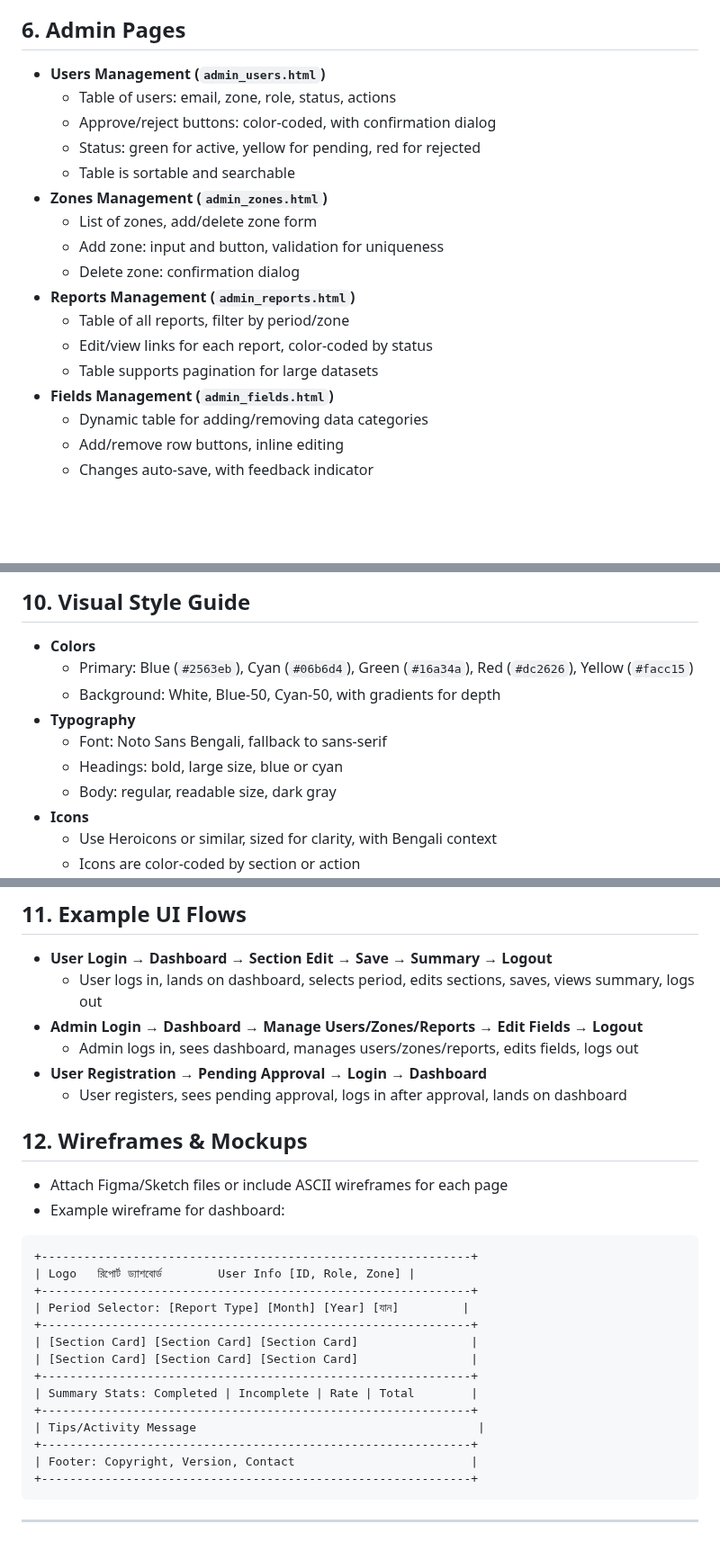
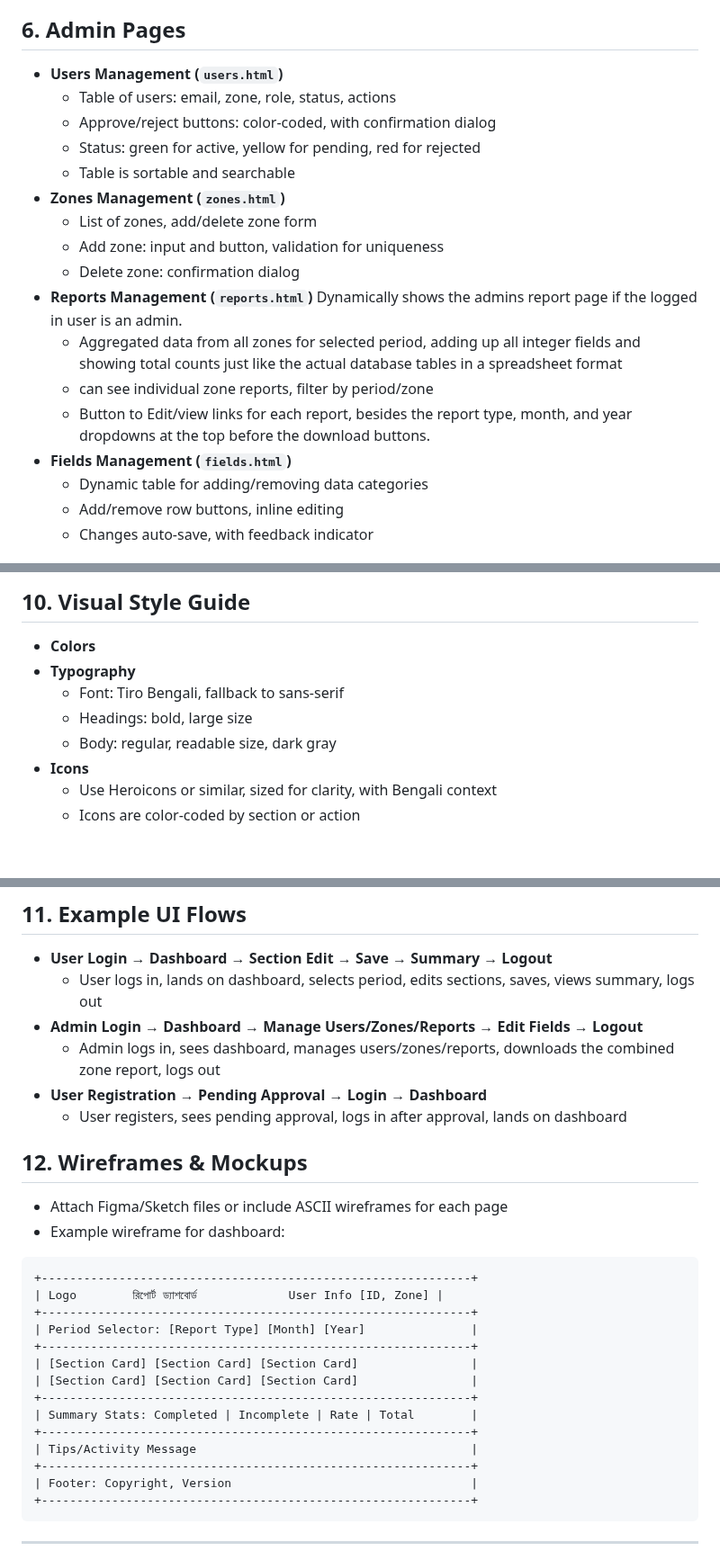
Before and after one commit to Jabir-A-H/report-submission, a Markdown page: TODO_4.md, 3 parts joined by grey strips. Shown at 90% size. Rendered like a GitHub page; blank space fills up the shorter version.

````diff
--- a/TODO_4.md
+++ b/TODO_4.md
@@ -79,20 +79,21 @@ Update all codes in the repository to match the todo_4 mockup.
   - The download buttons (Excel, PDF) are placed after the report type, month, and year dropdowns.
 
 ## 6. Admin Pages
-- **Users Management (`admin_users.html`)**
+- **Users Management (`users.html`)**
   - Table of users: email, zone, role, status, actions
   - Approve/reject buttons: color-coded, with confirmation dialog
   - Status: green for active, yellow for pending, red for rejected
   - Table is sortable and searchable
-- **Zones Management (`admin_zones.html`)**
+- **Zones Management (`zones.html`)**
   - List of zones, add/delete zone form
   - Add zone: input and button, validation for uniqueness
   - Delete zone: confirmation dialog
-- **Reports Management (`admin_reports.html`)**
-  - Table of all reports, filter by period/zone
-  - Edit/view links for each report, color-coded by status
-  - Table supports pagination for large datasets
-- **Fields Management (`admin_fields.html`)**
+- **Reports Management (`reports.html`)**
+  Dynamically shows the admins report page if the logged in user is an admin.
+  - Aggregated data from all zones for selected period, adding up all integer fields and showing total counts just like the actual database tables in a spreadsheet format
+  - can see individual zone reports, filter by period/zone
+  - Button to Edit/view links for each report, besides the report type, month, and year dropdowns at the top before the download buttons.
+- **Fields Management (`fields.html`)**
   - Dynamic table for adding/removing data categories
   - Add/remove row buttons, inline editing
   - Changes auto-save, with feedback indicator
@@ -139,11 +138,9 @@ Update all codes in the repository to match the todo_4 mockup.
 
 ## 10. Visual Style Guide
 - **Colors**
-  - Primary: Blue (`#2563eb`), Cyan (`#06b6d4`), Green (`#16a34a`), Red (`#dc2626`), Yellow (`#facc15`)
-  - Background: White, Blue-50, Cyan-50, with gradients for depth
 - **Typography**
-  - Font: Noto Sans Bengali, fallback to sans-serif
-  - Headings: bold, large size, blue or cyan
+  - Font: Tiro Bengali, fallback to sans-serif
+  - Headings: bold, large size
   - Body: regular, readable size, dark gray
 - **Icons**
   - Use Heroicons or similar, sized for clarity, with Bengali context
@@ -156,7 +153,7 @@ Update all codes in the repository to match the todo_4 mockup.
 - **User Login → Dashboard → Section Edit → Save → Summary → Logout**
   - User logs in, lands on dashboard, selects period, edits sections, saves, views summary, logs out
 - **Admin Login → Dashboard → Manage Users/Zones/Reports → Edit Fields → Logout**
-  - Admin logs in, sees dashboard, manages users/zones/reports, edits fields, logs out
+  - Admin logs in, sees dashboard, manages users/zones/reports, downloads the combined zone report, logs out
 - **User Registration → Pending Approval → Login → Dashboard**
   - User registers, sees pending approval, logs in after approval, lands on dashboard
 
@@ -166,18 +163,18 @@ Update all codes in the repository to match the todo_4 mockup.
 
 ```
 +-------------------------------------------------------------+
-| Logo   রিপোর্ট ড্যাশবোর্ড        User Info [ID, Role, Zone] |
+| Logo        রিপোর্ট ড্যাশবোর্ড             User Info [ID, Zone] |
 +-------------------------------------------------------------+
-| Period Selector: [Report Type] [Month] [Year] [যান]         |
+| Period Selector: [Report Type] [Month] [Year]               |
 +-------------------------------------------------------------+
 | [Section Card] [Section Card] [Section Card]                |
 | [Section Card] [Section Card] [Section Card]                |
 +-------------------------------------------------------------+
 | Summary Stats: Completed | Incomplete | Rate | Total        |
 +-------------------------------------------------------------+
-| Tips/Activity Message                                        |
+| Tips/Activity Message                                       |
 +-------------------------------------------------------------+
-| Footer: Copyright, Version, Contact                         |
+| Footer: Copyright, Version                                  |
 +-------------------------------------------------------------+
 ```
 
````
Also changed, not shown: other parts of TODO_4.md (+1 -3 lines).
